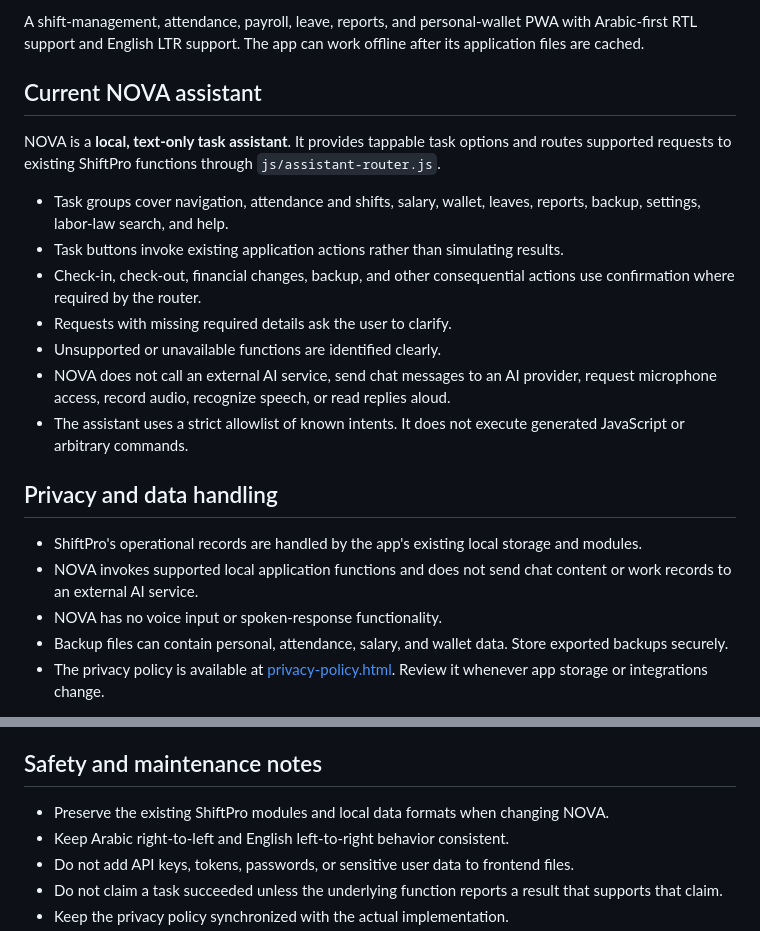
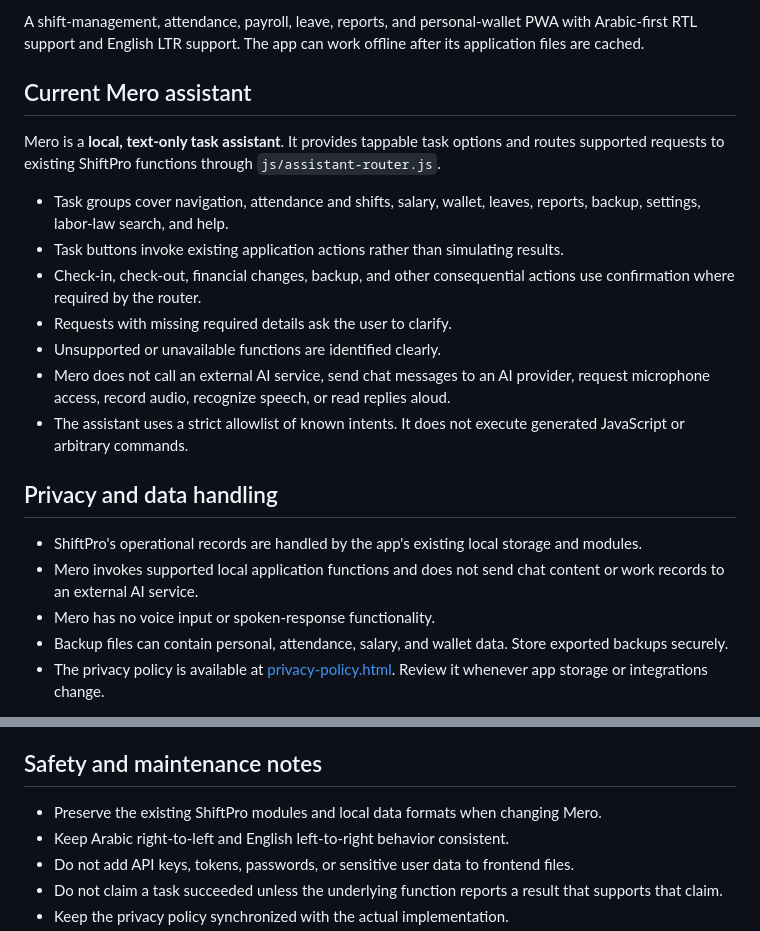
Before and after one commit to anamiir2-collab/SHIFTPRO22, a Markdown page: README.md, 2 parts joined by grey strips. GitHub-like rendering.

Commit message:
Rename NOVA assistant to Mero

```diff
--- a/README.md
+++ b/README.md
@@ -4,23 +4,23 @@
 
 A shift-management, attendance, payroll, leave, reports, and personal-wallet PWA with Arabic-first RTL support and English LTR support. The app can work offline after its application files are cached.
 
-## Current NOVA assistant
+## Current Mero assistant
 
-NOVA is a **local, text-only task assistant**. It provides tappable task options and routes supported requests to existing ShiftPro functions through `js/assistant-router.js`.
+Mero is a **local, text-only task assistant**. It provides tappable task options and routes supported requests to existing ShiftPro functions through `js/assistant-router.js`.
 
 - Task groups cover navigation, attendance and shifts, salary, wallet, leaves, reports, backup, settings, labor-law search, and help.
 - Task buttons invoke existing application actions rather than simulating results.
 - Check-in, check-out, financial changes, backup, and other consequential actions use confirmation where required by the router.
 - Requests with missing required details ask the user to clarify.
 - Unsupported or unavailable functions are identified clearly.
-- NOVA does not call an external AI service, send chat messages to an AI provider, request microphone access, record audio, recognize speech, or read replies aloud.
+- Mero does not call an external AI service, send chat messages to an AI provider, request microphone access, record audio, recognize speech, or read replies aloud.
 - The assistant uses a strict allowlist of known intents. It does not execute generated JavaScript or arbitrary commands.
 
 ## Privacy and data handling
 
 - ShiftPro's operational records are handled by the app's existing local storage and modules.
-- NOVA invokes supported local application functions and does not send chat content or work records to an external AI service.
-- NOVA has no voice input or spoken-response functionality.
+- Mero invokes supported local application functions and does not send chat content or work records to an external AI service.
+- Mero has no voice input or spoken-response functionality.
 - Backup files can contain personal, attendance, salary, and wallet data. Store exported backups securely.
 - The privacy policy is available at [privacy-policy.html](./privacy-policy.html). Review it whenever app storage or integrations change.
 
@@ -100,7 +100,7 @@ Push changes to the configured publishing branch to trigger the GitHub Pages dep
 
 ## Safety and maintenance notes
 
-- Preserve the existing ShiftPro modules and local data formats when changing NOVA.
+- Preserve the existing ShiftPro modules and local data formats when changing Mero.
 - Keep Arabic right-to-left and English left-to-right behavior consistent.
 - Do not add API keys, tokens, passwords, or sensitive user data to frontend files.
 - Do not claim a task succeeded unless the underlying function reports a result that supports that claim.
```
